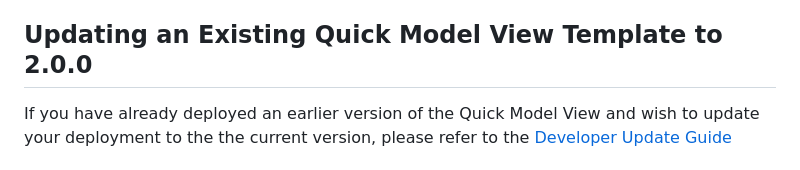
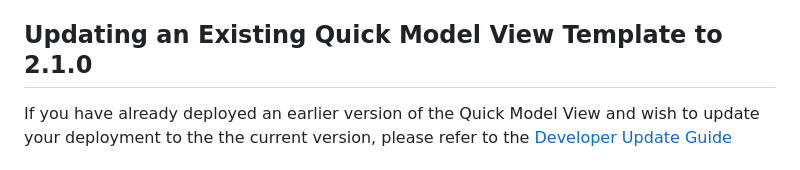
Before and after one commit to Invicara/Twinit-App-Template-Portfolio, a Markdown page: docs/developer guide/README.md, the part around the change. Drawn GitHub-style.

Commit message:
updates additios

```diff
--- a/docs/developer guide/README.md
+++ b/docs/developer guide/README.md
@@ -31,7 +31,7 @@ To deploy the Quick Model View Twinit Application Template to Twinit and to depl
 4. [Test the Template](./deploy/d4-test.md)
 5. [Deploy the Web Client for Users](./deploy/d5-deploy-to-cloud.md)
 
-## Updating an Existing Quick Model View Template to 2.0.0
+## Updating an Existing Quick Model View Template to 2.1.0
 
 If you have already deployed an earlier version of the Quick Model View and wish to update your deployment to the the current version, please refer to the [Developer Update Guide](./update/README.md)
 
```
Also changed, not shown: 1 other file.
